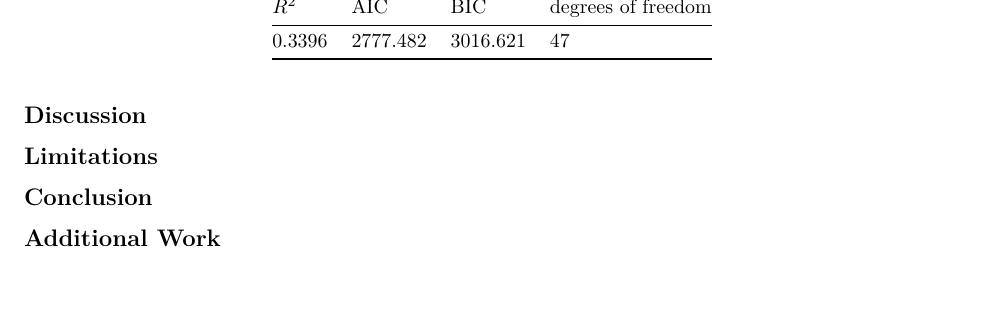
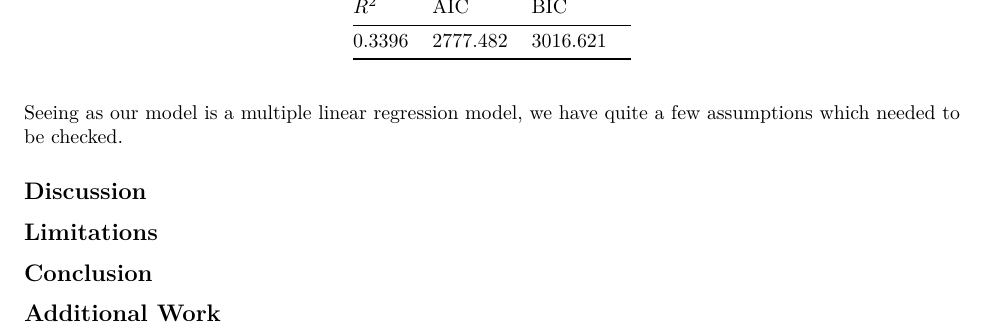
Before and after one commit to talanthier/youtube-trending-stat108, an R Markdown document (final-writeup.Rmd): part of page 8 of 8, cut at the place of the change, the shorter picture padded with empty space. Rendered offline with R 4.5, knitr and Pandoc, then LaTeX, with nearby package versions.

```diff
--- a/final-writeup.Rmd
+++ b/final-writeup.Rmd
@@ -259,10 +264,11 @@
 
 
 
-|$R^2$| AIC | BIC| degrees of freedom |
+|$R^2$| AIC | BIC|
 |---|---|---|---|
-|0.3396|2777.482|3016.621|47|
+|0.3396|2777.482|3016.621|
 
+Seeing as our model is a multiple linear regression model, we have quite a few assumptions which needed to be checked.
 
 ## Discussion
 
```
Also changed, not shown: final-writeup.Rmd (7 more changed lines).
